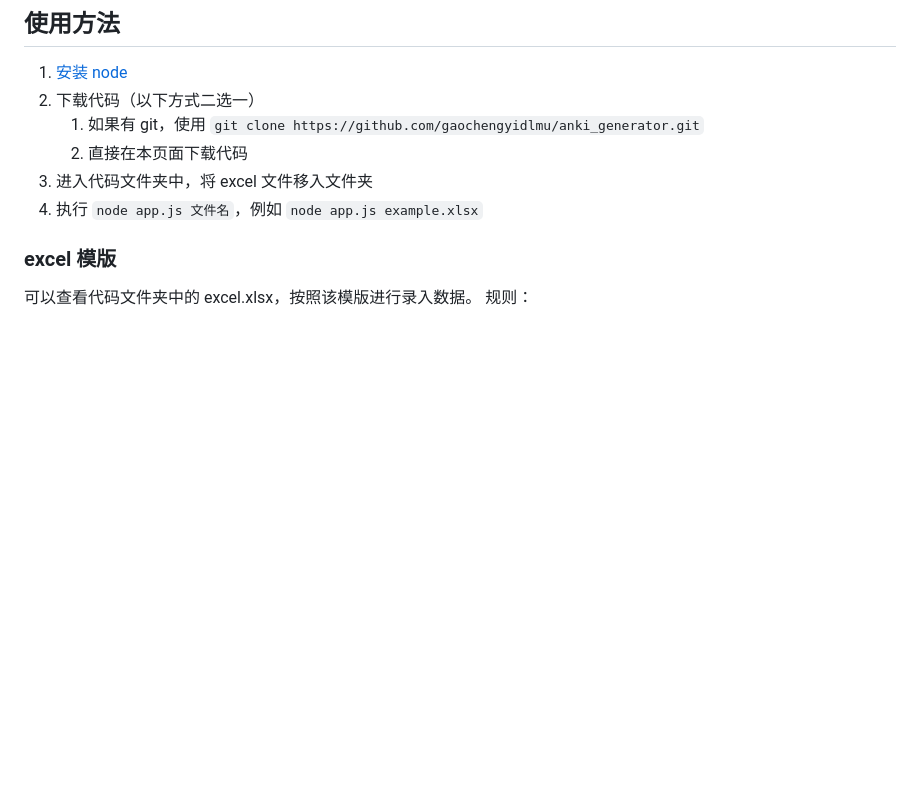
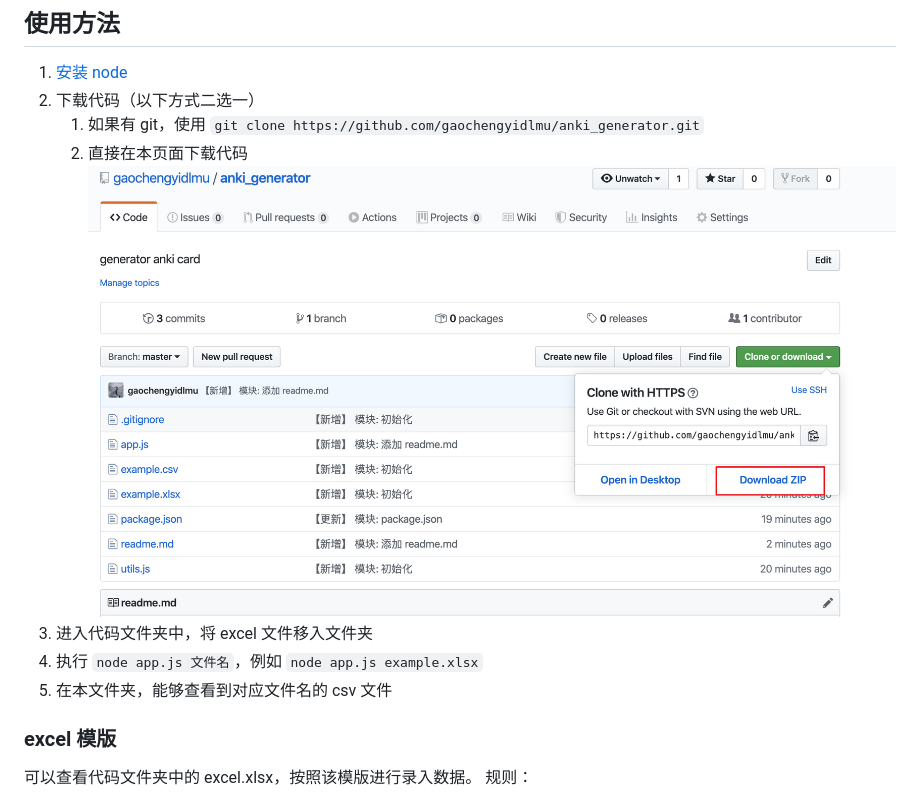
Before and after one commit to gaochengyidlmu/anki_generator, a Markdown page: readme.md, the part around the change. Rendered like a GitHub page; pictures changed too: assets/download.png (added); blank space fills up the shorter version.

Commit message:
【更新】 模块: 优化 readme.md

```diff
--- a/readme.md
+++ b/readme.md
@@ -9,9 +9,10 @@
 1. [安装 node](https://nodejs.org/en/download/)
 2. 下载代码（以下方式二选一）
    1. 如果有 git，使用 `git clone https://github.com/gaochengyidlmu/anki_generator.git`
-   2. 直接在本页面下载代码
+   2. 直接在本页面下载代码 ![下载](assets/download.png)
 3. 进入代码文件夹中，将 excel 文件移入文件夹
 4. 执行 `node app.js 文件名`，例如 `node app.js example.xlsx`
+5. 在本文件夹，能够查看到对应文件名的 csv 文件
 
 ### excel 模版
 
```
